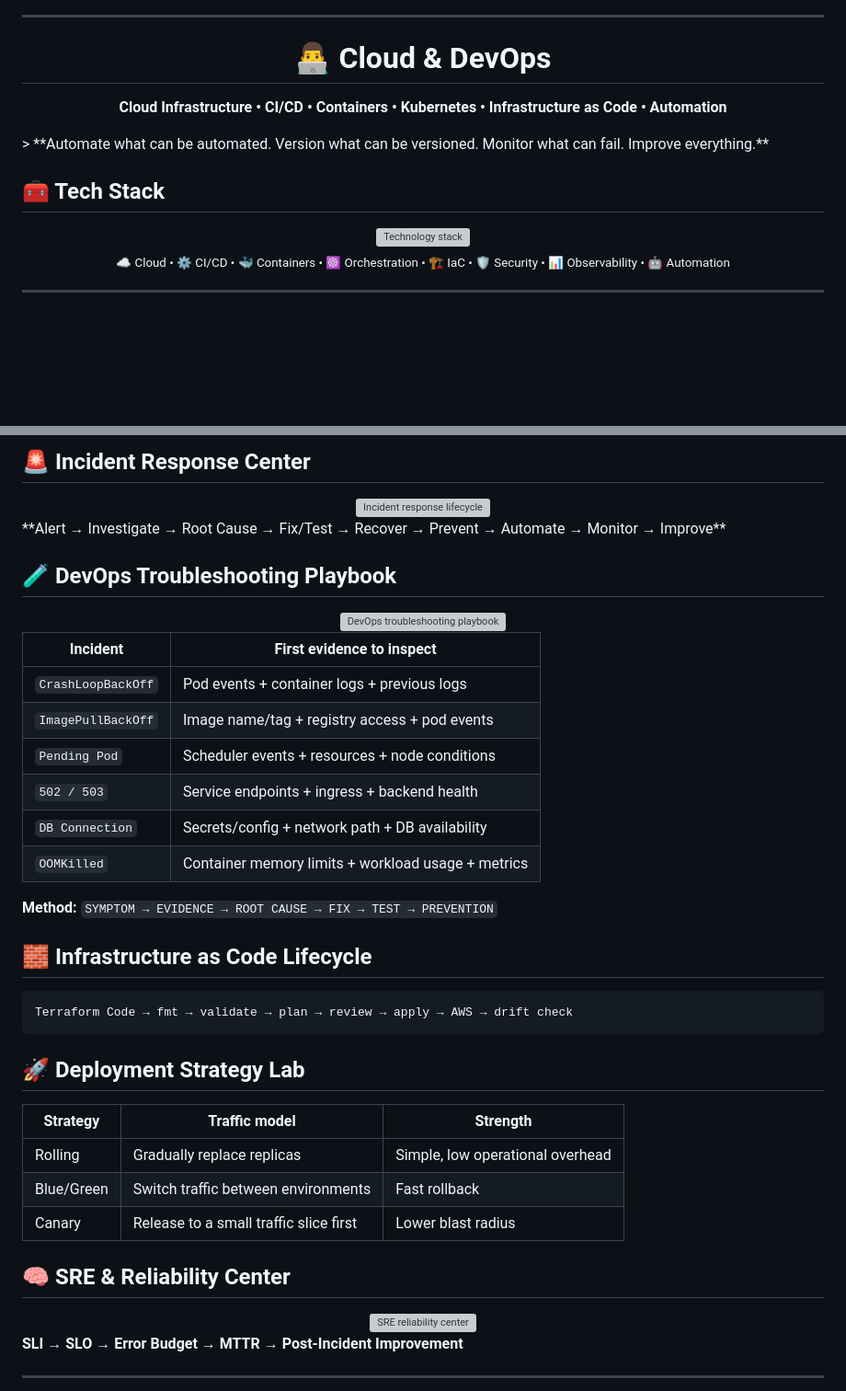
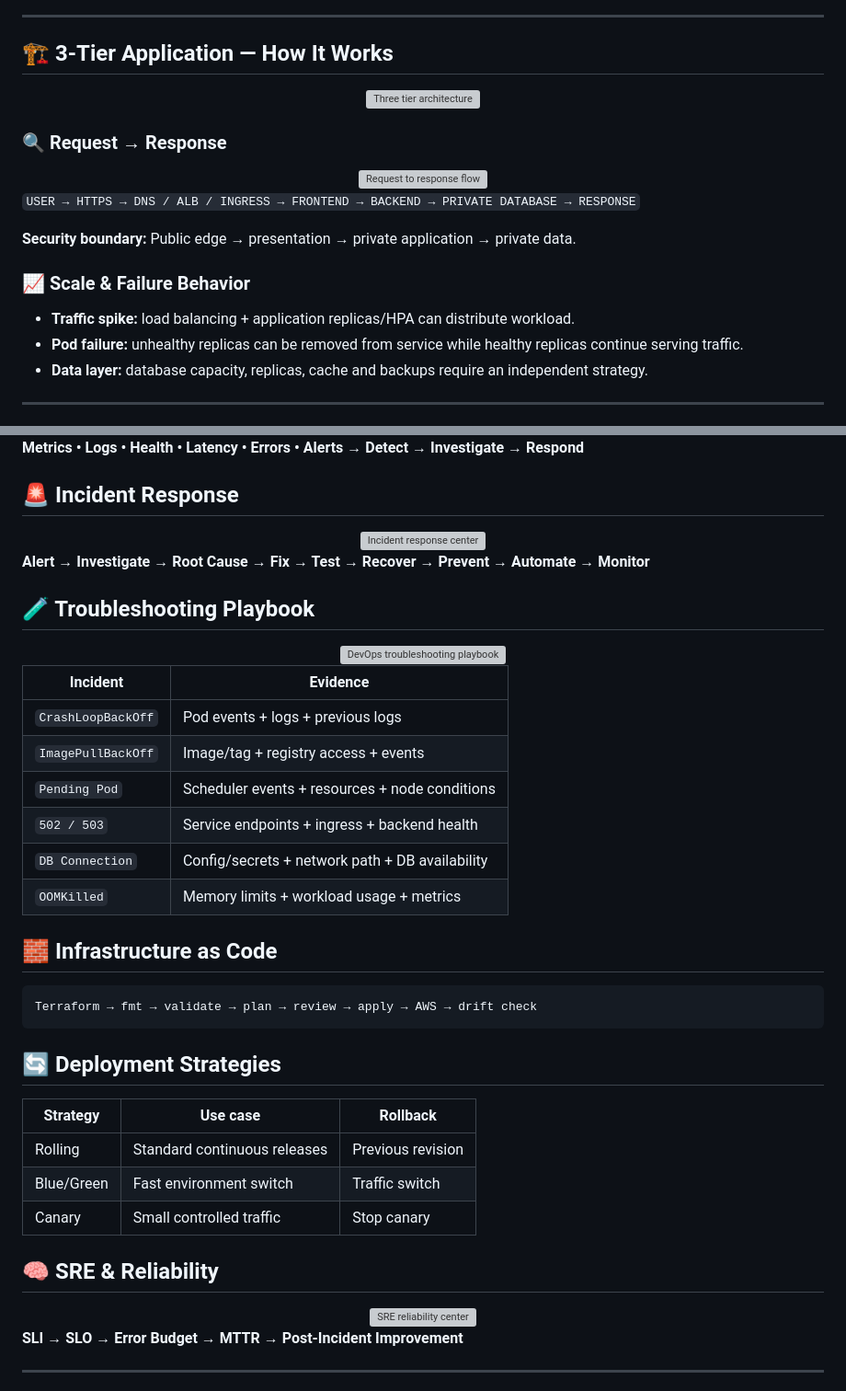
Before and after one commit to nitindrathod4-alt/Nitindrathod4-alt, a Markdown page: README.md, 2 parts joined by grey strips. Shown at 92% size. Drawn GitHub-style; blank space fills up the shorter version; grey boxes are pictures that could not be loaded.

Commit message:
Refine README into premium dashboard layout

````diff
--- a/README.md
+++ b/README.md
@@ -15,12 +15,20 @@
 
 ---
 
-<div align="center"><h1>👨‍💻 Cloud & DevOps</h1><p><b>Cloud Infrastructure • CI/CD • Containers • Kubernetes • Infrastructure as Code • Automation</b></p></div>
-> **Automate what can be automated. Version what can be versioned. Monitor what can fail. Improve everything.**
+## 🏗️ 3-Tier Application — How It Works
+<div align="center"><img src="./assets/three-tier-architecture.svg" width="100%" alt="Three tier architecture" /></div>
 
-## 🧰 Tech Stack
-<div align="center"><img src="https://skillicons.dev/icons?i=aws,docker,kubernetes,terraform,jenkins,linux,git,github,bash,java,spring,nodejs,react,mongodb,maven&perline=8" alt="Technology stack" /></div>
-<div align="center"><sub>☁️ Cloud • ⚙️ CI/CD • 🐳 Containers • ☸️ Orchestration • 🏗️ IaC • 🛡️ Security • 📊 Observability • 🤖 Automation</sub></div>
+### 🔍 Request → Response
+<div align="center"><img src="./assets/request-response-center.svg" width="100%" alt="Request to response flow" /></div>
+
+`USER → HTTPS → DNS / ALB / INGRESS → FRONTEND → BACKEND → PRIVATE DATABASE → RESPONSE`
+
+**Security boundary:** Public edge → presentation → private application → private data.
+
+### 📈 Scale & Failure Behavior
+- **Traffic spike:** load balancing + application replicas/HPA can distribute workload.
+- **Pod failure:** unhealthy replicas can be removed from service while healthy replicas continue serving traffic.
+- **Data layer:** database capacity, replicas, cache and backups require an independent strategy.
 
 ---
 
@@ -105,35 +57,36 @@ If one backend pod becomes unhealthy, health probes can remove it from service w
 
-## 🚨 Incident Response Center
-<div align="center"><img src="./assets/incident-response-center.svg" width="100%" alt="Incident response lifecycle" /></div>
-**Alert → Investigate → Root Cause → Fix/Test → Recover → Prevent → Automate → Monitor → Improve**
+**Metrics • Logs • Health • Latency • Errors • Alerts → Detect → Investigate → Respond**
 
-## 🧪 DevOps Troubleshooting Playbook
+## 🚨 Incident Response
+<div align="center"><img src="./assets/incident-response-center.svg" width="100%" alt="Incident response center" /></div>
+
+**Alert → Investigate → Root Cause → Fix → Test → Recover → Prevent → Automate → Monitor**
+
+## 🧪 Troubleshooting Playbook
 <div align="center"><img src="./assets/troubleshooting-playbook.svg" width="100%" alt="DevOps troubleshooting playbook" /></div>
 
-| Incident | First evidence to inspect |
+| Incident | Evidence |
 |---|---|
-| `CrashLoopBackOff` | Pod events + container logs + previous logs |
-| `ImagePullBackOff` | Image name/tag + registry access + pod events |
+| `CrashLoopBackOff` | Pod events + logs + previous logs |
+| `ImagePullBackOff` | Image/tag + registry access + events |
 | `Pending Pod` | Scheduler events + resources + node conditions |
 | `502 / 503` | Service endpoints + ingress + backend health |
-| `DB Connection` | Secrets/config + network path + DB availability |
-| `OOMKilled` | Container memory limits + workload usage + metrics |
+| `DB Connection` | Config/secrets + network path + DB availability |
+| `OOMKilled` | Memory limits + workload usage + metrics |
 
-**Method:** `SYMPTOM → EVIDENCE → ROOT CAUSE → FIX → TEST → PREVENTION`
-
-## 🧱 Infrastructure as Code Lifecycle
+## 🧱 Infrastructure as Code
 ```text
-Terraform Code → fmt → validate → plan → review → apply → AWS → drift check
+Terraform → fmt → validate → plan → review → apply → AWS → drift check
 ```
 
-## 🚀 Deployment Strategy Lab
-| Strategy | Traffic model | Strength |
+## 🔄 Deployment Strategies
+| Strategy | Use case | Rollback |
 |---|---|---|
-| Rolling | Gradually replace replicas | Simple, low operational overhead |
-| Blue/Green | Switch traffic between environments | Fast rollback |
-| Canary | Release to a small traffic slice first | Lower blast radius |
+| Rolling | Standard continuous releases | Previous revision |
+| Blue/Green | Fast environment switch | Traffic switch |
+| Canary | Small controlled traffic | Stop canary |
 
-## 🧠 SRE & Reliability Center
+## 🧠 SRE & Reliability
 <div align="center"><img src="./assets/sre-reliability-center.svg" width="100%" alt="SRE reliability center" /></div>
 
 **SLI → SLO → Error Budget → MTTR → Post-Incident Improvement**
````
Also changed, not shown: other parts of README.md (+29 -116 lines).
